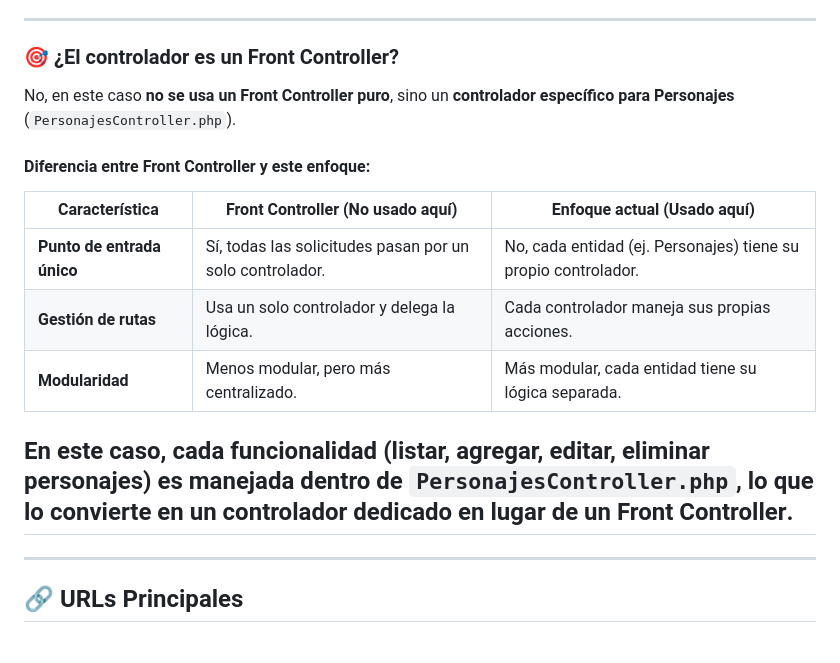
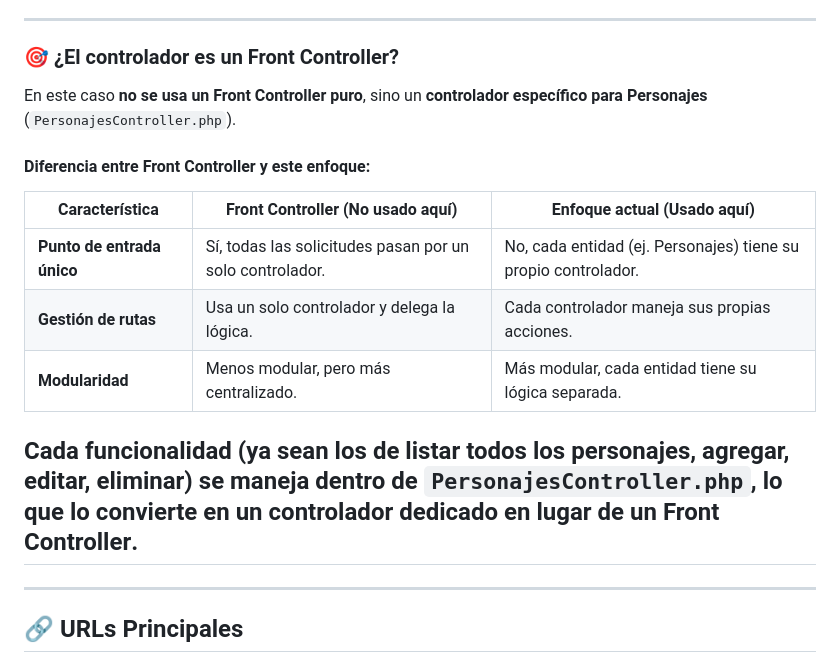
Before and after one commit to Sergio-Jimenez-T/personajesMVC, a Markdown page: README.md, the part around the change. Rendered like a GitHub page.

```diff
--- a/README.md
+++ b/README.md
@@ -96,7 +96,7 @@ El proyecto sigue el patrón **Modelo-Vista-Controlador (MVC)**, lo que signific
 
 ### 🎯 **¿El controlador es un Front Controller?**
 
-No, en este caso **no se usa un Front Controller puro**, sino un **controlador específico para Personajes** (`PersonajesController.php`).
+En este caso **no se usa un Front Controller puro**, sino un **controlador específico para Personajes** (`PersonajesController.php`).
 
 #### **Diferencia entre Front Controller y este enfoque:**
 
@@ -106,7 +106,7 @@ No, en este caso **no se usa un Front Controller puro**, sino un **controlador e
 | **Gestión de rutas**     | Usa un solo controlador y delega la lógica. | Cada controlador maneja sus propias acciones. |
 | **Modularidad**          | Menos modular, pero más centralizado. | Más modular, cada entidad tiene su lógica separada. |
 
-En este caso, cada funcionalidad (listar, agregar, editar, eliminar personajes) es manejada dentro de **`PersonajesController.php`**, lo que lo convierte en un **controlador dedicado** en lugar de un **Front Controller**.
+Cada funcionalidad (ya sean los de listar todos los personajes, agregar, editar, eliminar) se maneja dentro de **`PersonajesController.php`**, lo que lo convierte en un **controlador dedicado** en lugar de un **Front Controller**.
 ---
 ---
 
```
